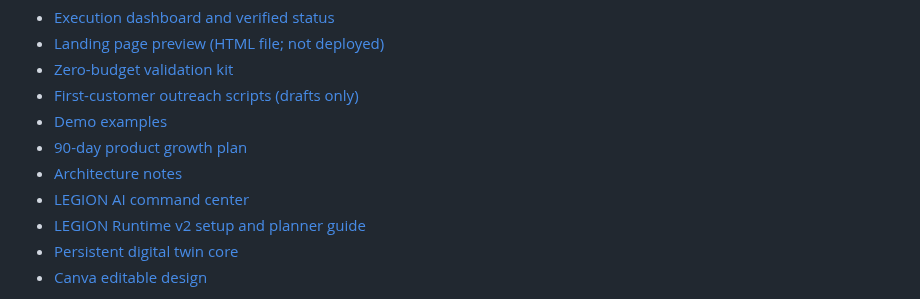
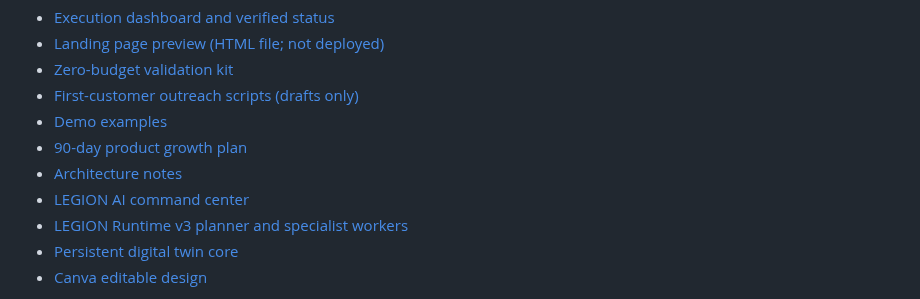
Before and after one commit to sahincelil/karicim-gpt, a Markdown page: README.md, the part around the change. GitHub-like rendering.

Commit message:
Update LEGION runtime guide link

```diff
--- a/README.md
+++ b/README.md
@@ -12,7 +12,7 @@ Repo: https://github.com/sahincelil/karicim-gpt
 - [90-day product growth plan](docs/PRODUCT_GROWTH_PLAN.md)
 - [Architecture notes](docs/ARCHITECTURE.md)
 - [LEGION AI command center](docs/LEGION_AI.md)
-- [LEGION Runtime v2 setup and planner guide](docs/LEGION_RUNTIME_V2.md)
+- [LEGION Runtime v3 planner and specialist workers](docs/LEGION_RUNTIME_V2.md)
 - [Persistent digital twin core](docs/DIGITAL_TWIN.md)
 - [Canva editable design](https://www.canva.com/d/5cQoYrVz2r4mFg7)
 
```
